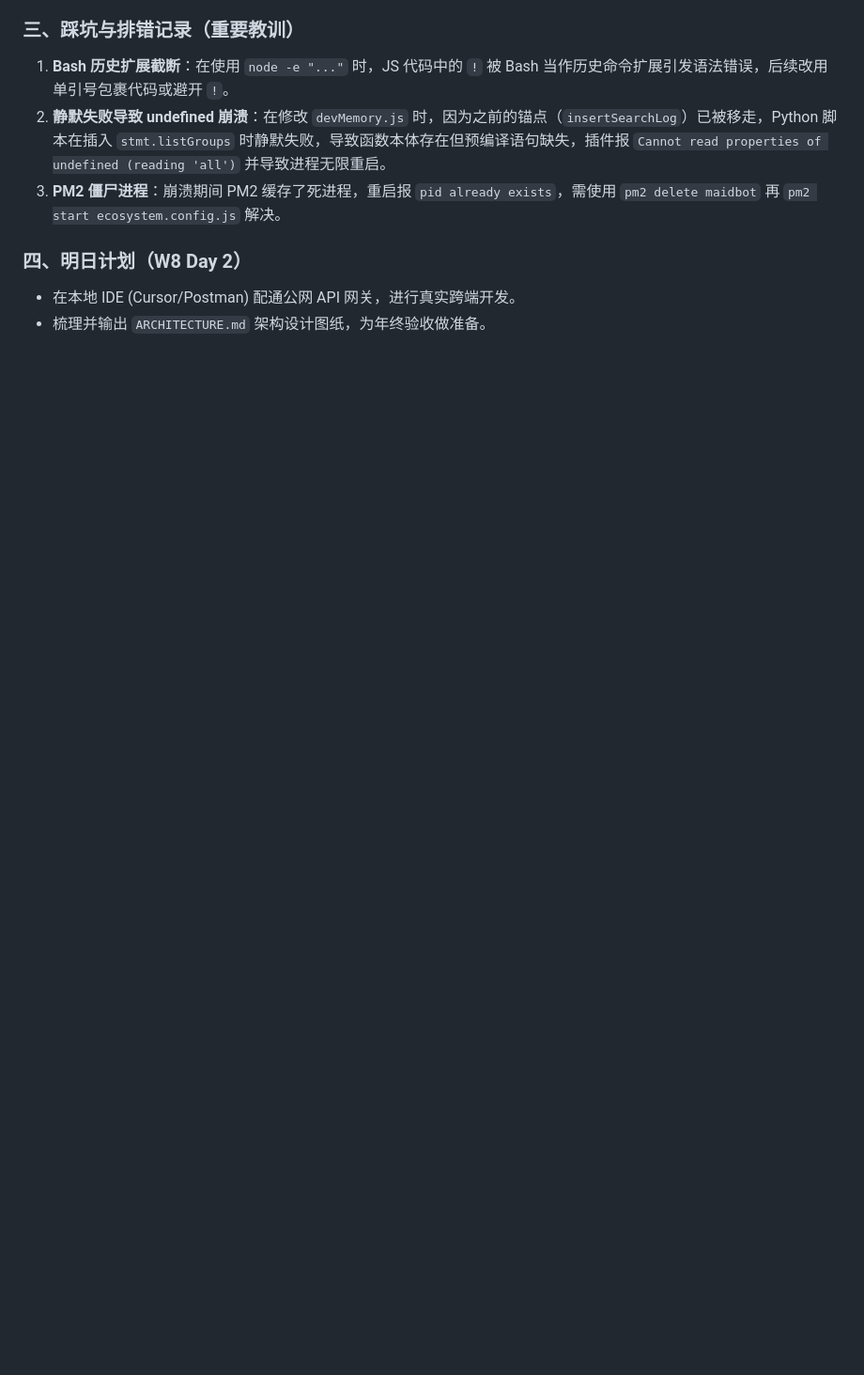
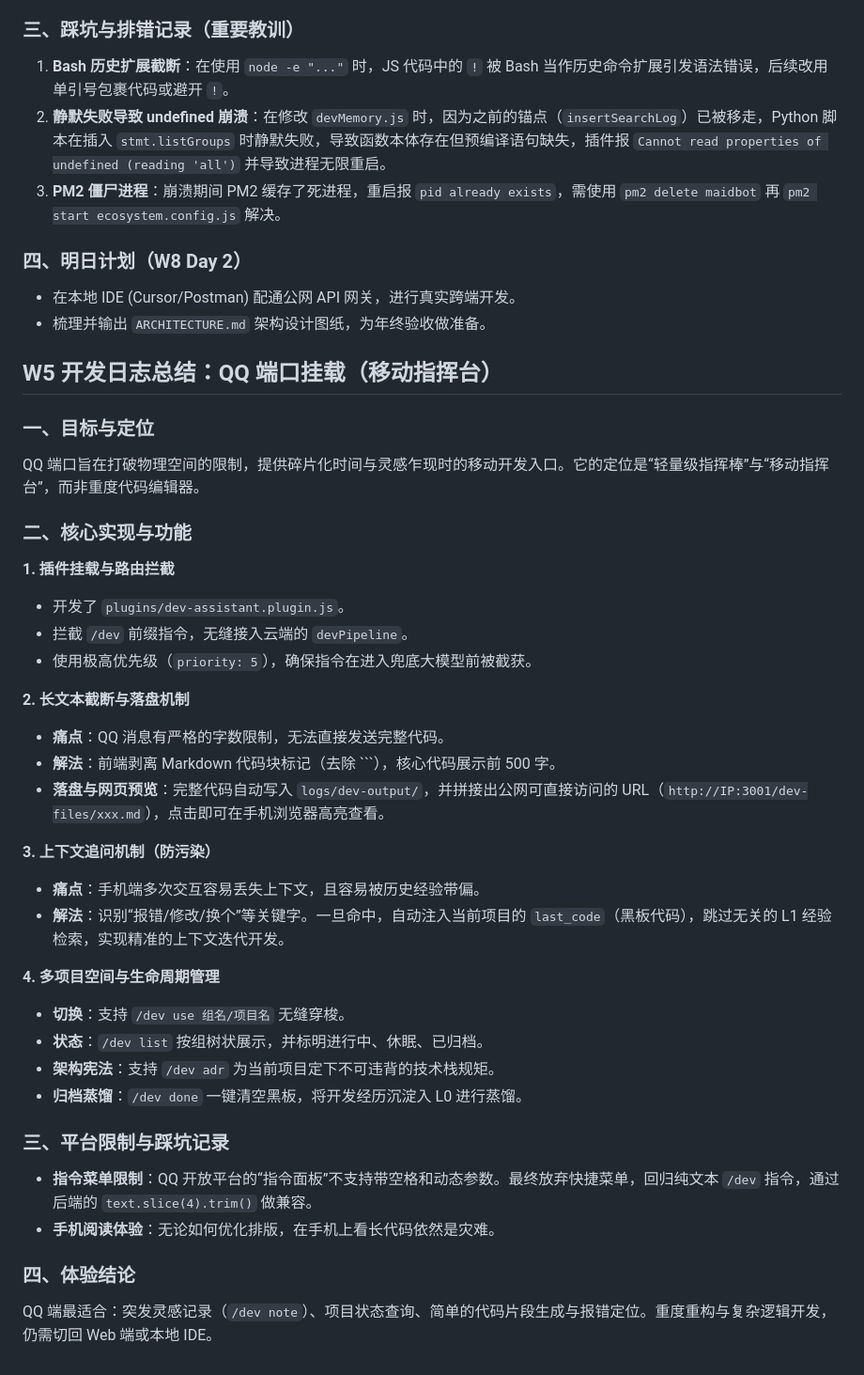
Before and after one commit to diandian1hao/maidbot, a Markdown page: ops-log.md, the part around the change. Shown at 94% size. Rendered like a GitHub page; blank space fills up the shorter version.

Commit message:
docs: 补充 QQ 端口开发日志总结（移动指挥台）

````diff
--- a/ops-log.md
+++ b/ops-log.md
@@ -540,3 +540,38 @@ W5 接入 QQ 后，**真正打破了“时间与空间”的物理限制**。
 ### 四、明日计划（W8 Day 2）
 - 在本地 IDE (Cursor/Postman) 配通公网 API 网关，进行真实跨端开发。
 - 梳理并输出 `ARCHITECTURE.md` 架构设计图纸，为年终验收做准备。
+
+## W5 开发日志总结：QQ 端口挂载（移动指挥台）
+
+### 一、目标与定位
+QQ 端口旨在打破物理空间的限制，提供碎片化时间与灵感乍现时的移动开发入口。它的定位是“轻量级指挥棒”与“移动指挥台”，而非重度代码编辑器。
+
+### 二、核心实现与功能
+
+**1. 插件挂载与路由拦截**
+- 开发了 `plugins/dev-assistant.plugin.js`。
+- 拦截 `/dev` 前缀指令，无缝接入云端的 `devPipeline`。
+- 使用极高优先级（`priority: 5`），确保指令在进入兜底大模型前被截获。
+
+**2. 长文本截断与落盘机制**
+- **痛点**：QQ 消息有严格的字数限制，无法直接发送完整代码。
+- **解法**：前端剥离 Markdown 代码块标记（去除 ```），核心代码展示前 500 字。
+- **落盘与网页预览**：完整代码自动写入 `logs/dev-output/`，并拼接出公网可直接访问的 URL（`http://IP:3001/dev-files/xxx.md`），点击即可在手机浏览器高亮查看。
+
+
+**3. 上下文追问机制（防污染）**
+- **痛点**：手机端多次交互容易丢失上下文，且容易被历史经验带偏。
+- **解法**：识别“报错/修改/换个”等关键字。一旦命中，自动注入当前项目的 `last_code`（黑板代码），跳过无关的 L1 经验检索，实现精准的上下文迭代开发。
+
+**4. 多项目空间与生命周期管理**
+- **切换**：支持 `/dev use 组名/项目名` 无缝穿梭。
+- **状态**：`/dev list` 按组树状展示，并标明进行中、休眠、已归档。
+- **架构宪法**：支持 `/dev adr` 为当前项目定下不可违背的技术栈规矩。
+- **归档蒸馏**：`/dev done` 一键清空黑板，将开发经历沉淀入 L0 进行蒸馏。
+
+### 三、平台限制与踩坑记录
+- **指令菜单限制**：QQ 开放平台的“指令面板”不支持带空格和动态参数。最终放弃快捷菜单，回归纯文本 `/dev` 指令，通过后端的 `text.slice(4).trim()` 做兼容。
+- **手机阅读体验**：无论如何优化排版，在手机上看长代码依然是灾难。
+
+### 四、体验结论
+QQ 端最适合：突发灵感记录（`/dev note`）、项目状态查询、简单的代码片段生成与报错定位。重度重构与复杂逻辑开发，仍需切回 Web 端或本地 IDE。
````
